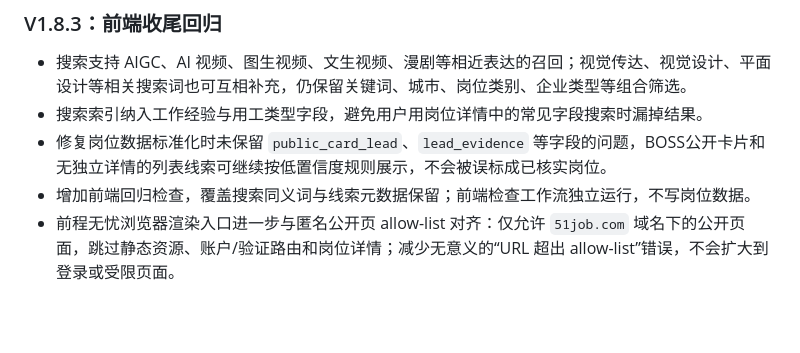
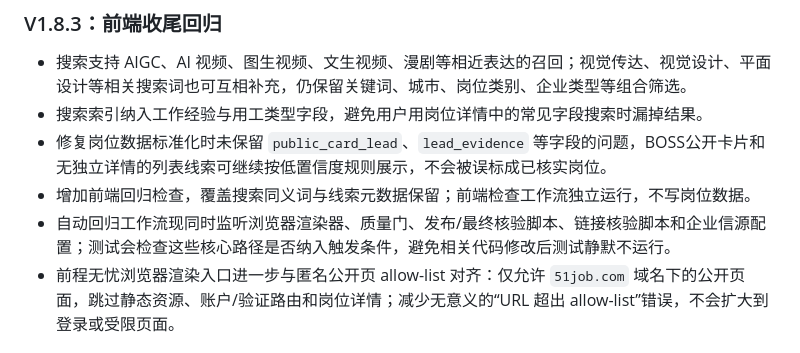
Before and after one commit to qq1739825911-web/2027-qiuzhao-radar, a Markdown page: README.md, the part around the change. GitHub-like rendering; blank space fills up the shorter version.

Commit message:
Document expanded regression workflow coverage

```diff
--- a/README.md
+++ b/README.md
@@ -10,6 +10,7 @@
 - 搜索索引纳入工作经验与用工类型字段，避免用户用岗位详情中的常见字段搜索时漏掉结果。
 - 修复岗位数据标准化时未保留 `public_card_lead`、`lead_evidence` 等字段的问题，BOSS公开卡片和无独立详情的列表线索可继续按低置信度规则展示，不会被误标成已核实岗位。
 - 增加前端回归检查，覆盖搜索同义词与线索元数据保留；前端检查工作流独立运行，不写岗位数据。
+- 自动回归工作流现同时监听浏览器渲染器、质量门、发布/最终核验脚本、链接核验脚本和企业信源配置；测试会检查这些核心路径是否纳入触发条件，避免相关代码修改后测试静默不运行。
 - 前程无忧浏览器渲染入口进一步与匿名公开页 allow-list 对齐：仅允许 `51job.com` 域名下的公开页面，跳过静态资源、账户/验证路由和岗位详情；减少无意义的“URL 超出 allow-list”错误，不会扩大到登录或受限页面。
 
 ## 当前版本：V1.8.2（国聘岗位卡片届别隔离）
```
